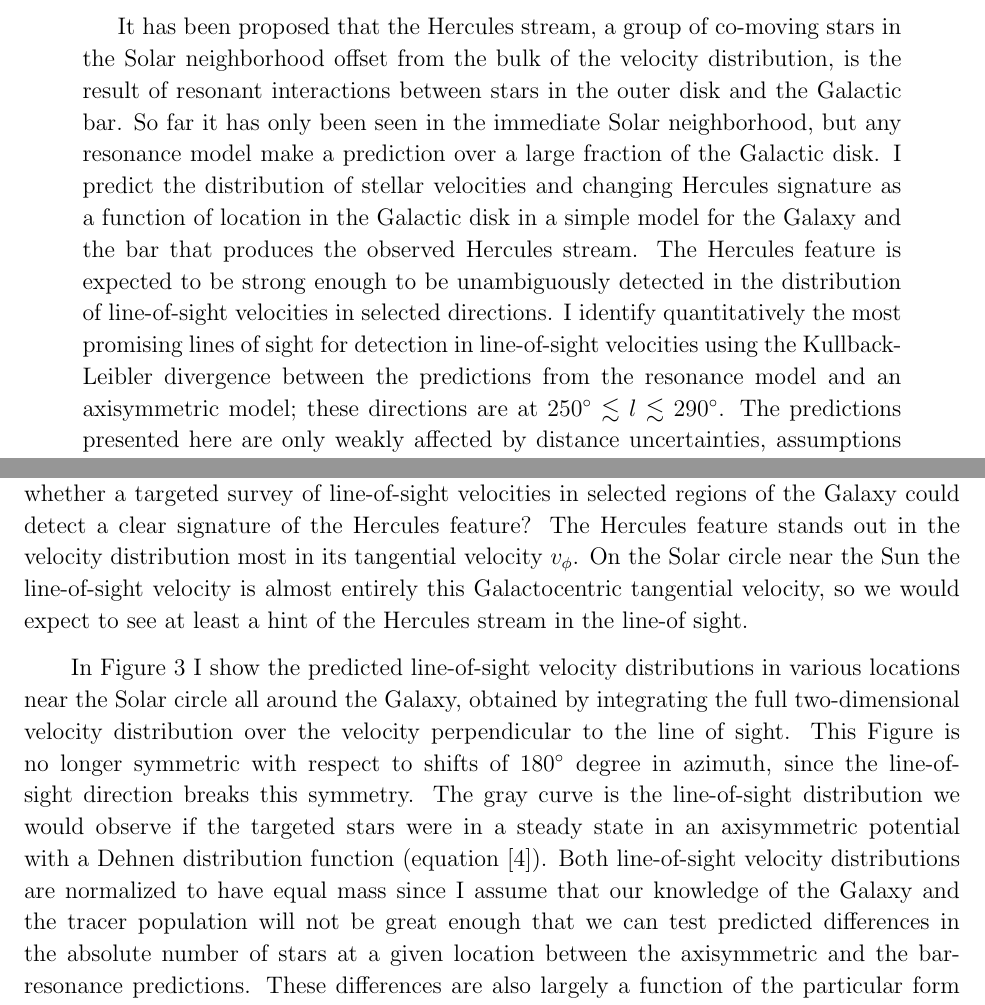
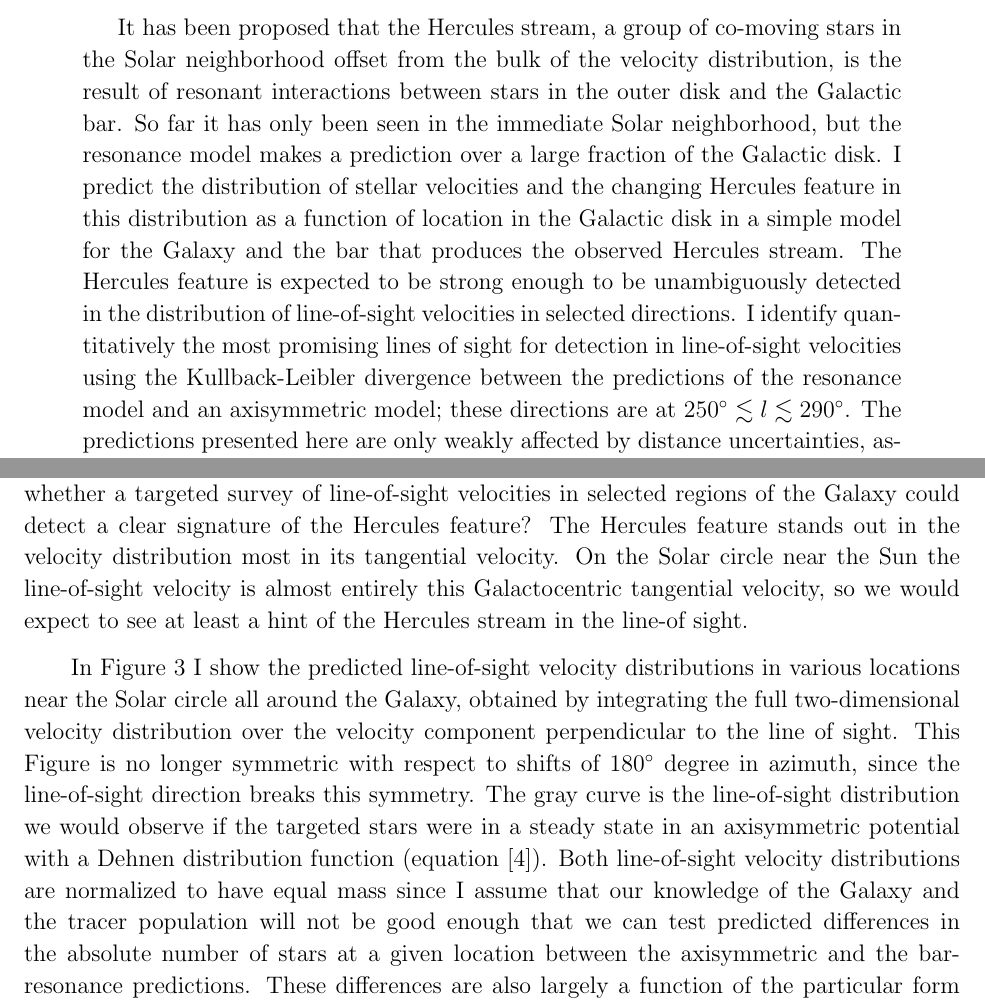
Before and after one commit to jobovy/hercules-simulation, a LaTeX paper (tex/hercules.tex): two parts of pages 1 and 5 of 14, joined at a grey line, cut so that both start at the same text. Compiled offline with pdfLaTeX.

Commit message:
groups-simulations: small tweaks

```diff
--- a/tex/hercules.tex
+++ b/tex/hercules.tex
@@ -52,16 +52,16 @@ It has been proposed that the Hercules stream, a group of co-moving
 stars in the Solar neighborhood offset from the bulk of the velocity
 distribution, is the result of resonant interactions between stars in
 the outer disk and the Galactic bar. So far it has only been seen in
-the immediate Solar neighborhood, but any resonance model make a
+the immediate Solar neighborhood, but the resonance model makes a
 prediction over a large fraction of the Galactic disk. I predict the
-distribution of stellar velocities and changing Hercules signature as
-a function of location in the Galactic disk in a simple model for the
-Galaxy and the bar that produces the observed Hercules stream. The
-Hercules feature is expected to be strong enough to be unambiguously
-detected in the distribution of line-of-sight velocities in selected
-directions. I identify quantitatively the most promising lines of
-sight for detection in line-of-sight velocities using the
-Kullback-Leibler divergence between the predictions from the resonance
-model and an axisymmetric model; these directions are at $250^{\circ}
-\lesssim l \lesssim 290^{\circ}$. The predictions presented here are
-only weakly affected by distance uncertainties, assumptions about the
+distribution of stellar velocities and the changing Hercules feature
+in this distribution as a function of location in the Galactic disk in
+a simple model for the Galaxy and the bar that produces the observed
+Hercules stream. The Hercules feature is expected to be strong enough
+to be unambiguously detected in the distribution of line-of-sight
+velocities in selected directions. I identify quantitatively the most
+promising lines of sight for detection in line-of-sight velocities
+using the Kullback-Leibler divergence between the predictions of the
+resonance model and an axisymmetric model; these directions are at
+$250^{\circ} \lesssim l \lesssim 290^{\circ}$. The predictions
+presented here are only weakly affected by distance uncertainties,
@@ -247,25 +247,25 @@ measuring proper motions, we can ask whether a targeted survey of
 line-of-sight velocities in selected regions of the Galaxy could
 detect a clear signature of the Hercules feature? The Hercules feature
 stands out in the velocity distribution most in its tangential
-velocity $\vphi$. On the Solar circle near the Sun the line-of-sight
-velocity is almost entirely this Galactocentric tangential velocity,
-so we would expect to see at least a hint of the Hercules stream in
-the line-of sight.
+velocity. On the Solar circle near the Sun the line-of-sight velocity
+is almost entirely this Galactocentric tangential velocity, so we
+would expect to see at least a hint of the Hercules stream in the
+line-of sight.
 
 In \figurename~\ref{fig:rphi1d} I show the predicted line-of-sight
 velocity distributions in various locations near the Solar circle all
 around the Galaxy, obtained by integrating the full two-dimensional
-velocity distribution over the velocity perpendicular to the line of
-sight. This \figurename\ is no longer symmetric with respect to shifts
-of 180$^{\circ}$ degree in azimuth, since the line-of-sight direction
-breaks this symmetry. The gray curve is the line-of-sight distribution
-we would observe if the targeted stars were in a steady state in an
-axisymmetric potential with a Dehnen distribution function
+velocity distribution over the velocity component perpendicular to the
+line of sight. This \figurename\ is no longer symmetric with respect
+to shifts of 180$^{\circ}$ degree in azimuth, since the line-of-sight
+direction breaks this symmetry. The gray curve is the line-of-sight
+distribution we would observe if the targeted stars were in a steady
+state in an axisymmetric potential with a Dehnen distribution function
 (\eqnname~[\ref{eq:fdehnen}]). Both line-of-sight velocity
 distributions are normalized to have equal mass since I assume that
-our knowledge of the Galaxy and the tracer population will not be
-great enough that we can test predicted differences in the absolute
-number of stars at a given location between the axisymmetric and the
+our knowledge of the Galaxy and the tracer population will not be good
+enough that we can test predicted differences in the absolute number
+of stars at a given location between the axisymmetric and the
 bar-resonance predictions. These differences are also largely a
 function of the particular form and parameters of the distribution
 function that we choose to represent the stellar disk before bar
```
Also changed, not shown: tex/hercules.tex (10 more changed lines).
